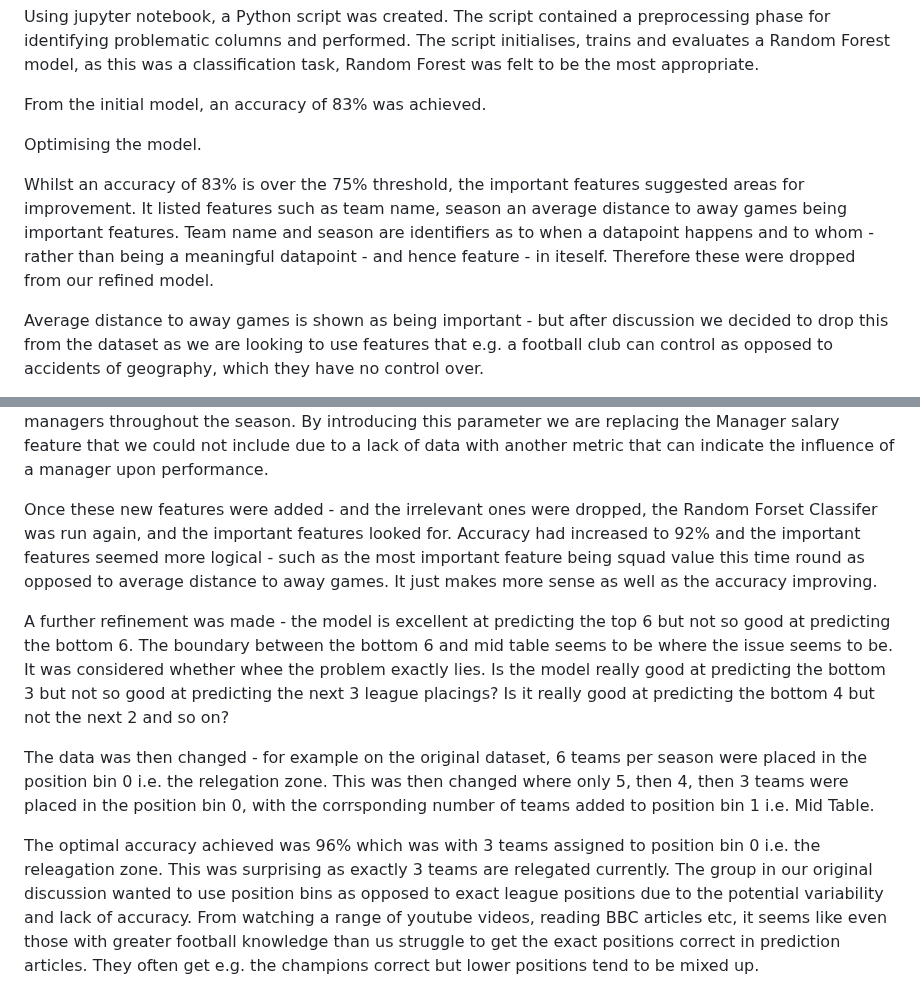
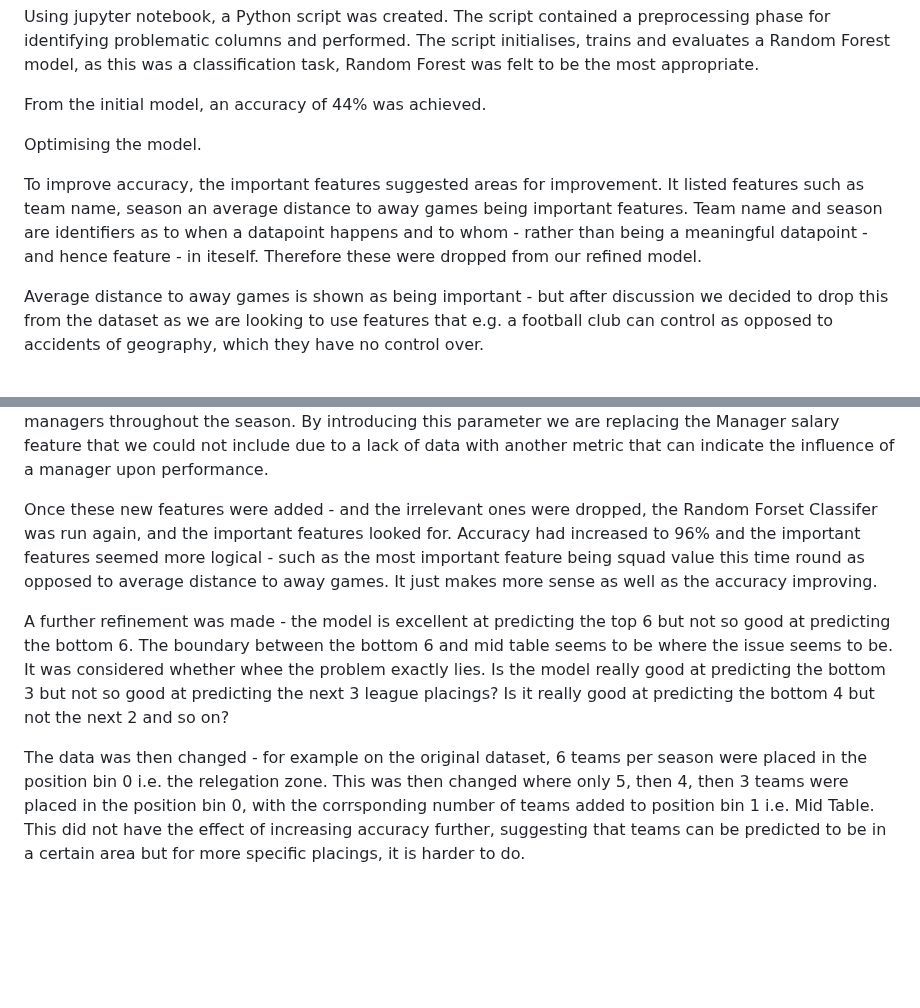
Before and after one commit to DarthStupidus/Group-Task-4, a Markdown page: README.md, 2 parts joined by grey strips. Drawn GitHub-style; blank space fills up the shorter version.

```diff
--- a/README.md
+++ b/README.md
@@ -38,11 +38,11 @@ This data was then combined and uploaded onto postgres for retreival by our mode
 
 Using jupyter notebook, a Python script was created.  The script contained a preprocessing phase for identifying problematic columns and performed.  The script initialises, trains and evaluates a Random Forest model, as this was a classification task, Random Forest was felt to be the most appropriate.
 
-From the initial model, an accuracy of 83% was achieved.
+From the initial model, an accuracy of 44% was achieved.
 
 Optimising the model.
 
-Whilst an accuracy of 83% is over the 75% threshold, the important features suggested areas for improvement.  It listed features such as team name, season an average distance to away games being important features.  Team name and season are identifiers as to when a datapoint happens and to whom - rather than being a meaningful datapoint - and hence feature - in iteself.  Therefore these were dropped from our refined model.
+To improve accuracy, the important features suggested areas for improvement.  It listed features such as team name, season an average distance to away games being important features.  Team name and season are identifiers as to when a datapoint happens and to whom - rather than being a meaningful datapoint - and hence feature - in iteself.  Therefore these were dropped from our refined model.
 
 Average distance to away games is shown as being important - but after discussion we decided to drop this from the dataset as we are looking to use features that e.g. a football club can control as opposed to accidents of geography, which they have no control over.
 
@@ -56,10 +56,8 @@ Note - fortunately as a fan of Aston Villa this concern was not found to be the
 
 Manager stability is seen as an important influencer of performance.  For example Sir Alex Ferguson was in charge of Manchester United for 27 years and they were for the vast majority of that time the most dominant force in English football.  Pep Guardiola has been in charge of Manchester City for the last 8 years and they are now the most dominant side in English football and have won the EPL for the last 4 seasons.  Anecdotally there is the perception that those sides that are in danger of relegation change their manager frequently during the season to try and get a "quick fix".  The theory is that a new manager will give a short term improvement in results so relegation is avoided - and hence the financial implications involved.  For example, when the mighty Aston Villa were relegated unluckily in the 2015/2016 season, there were 4 managers throughout the season.  By introducing this parameter we are replacing the Manager salary feature that we could not include due to a lack of data with another metric that can indicate the influence of a manager upon performance.
 
-Once these new features were added - and the irrelevant ones were dropped, the Random Forset Classifer was run again, and the important features looked for.  Accuracy had increased to 92% and the important features seemed more logical - such as the most important feature being squad value this time round as opposed to average distance to away games.  It just makes more sense as well as the accuracy improving.
+Once these new features were added - and the irrelevant ones were dropped, the Random Forset Classifer was run again, and the important features looked for.  Accuracy had increased to 96% and the important features seemed more logical - such as the most important feature being squad value this time round as opposed to average distance to away games.  It just makes more sense as well as the accuracy improving.
 
 A further refinement was made - the model is excellent at predicting the top 6 but not so good at predicting the bottom 6.  The boundary between the bottom 6 and mid table seems to be where the issue seems to be.  It was considered whether whee the problem exactly lies.  Is the model really good at predicting the bottom 3 but not so good at predicting the next 3 league placings?  Is it really good at predicting the bottom 4 but not the next 2 and so on?
 
-The data was then changed - for example on the original dataset, 6 teams per season were placed in the position bin 0 i.e. the relegation zone.  This was then changed where only 5, then 4, then 3 teams were placed in the position bin 0, with the corrsponding number of teams added to position bin 1 i.e. Mid Table.
-
-The optimal accuracy achieved was 96% which was with 3 teams assigned to position bin 0 i.e. the releagation zone.  This was surprising as exactly 3 teams are relegated currently.  The group in our original discussion wanted to use position bins as opposed to exact league positions due to the potential variability and lack of accuracy.  From watching a range of youtube videos, reading BBC articles etc, it seems like even those with greater football knowledge than us struggle to get the exact positions correct in prediction articles.  They often get e.g. the champions correct but lower positions tend to be mixed up.
+The data was then changed - for example on the original dataset, 6 teams per season were placed in the position bin 0 i.e. the relegation zone.  This was then changed where only 5, then 4, then 3 teams were placed in the position bin 0, with the corrsponding number of teams added to position bin 1 i.e. Mid Table.  This did not have the effect of increasing accuracy further, suggesting that teams can be predicted to be in a certain area but for more specific placings, it is harder to do.
```
